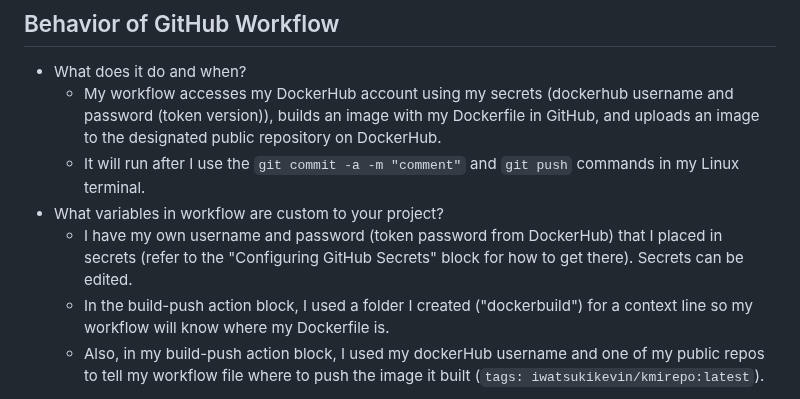
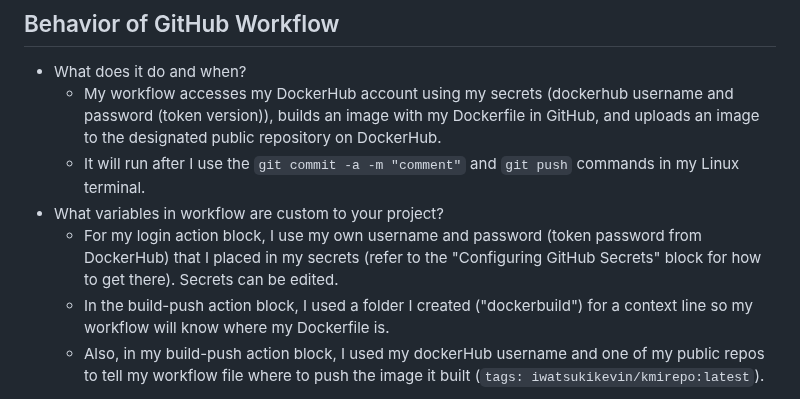
Before and after one commit to WSU-kduncan/3120-cicd-iwatsukikevin, a Markdown page: README-CI.md, the part around the change. Rendered like a GitHub page.

```diff
--- a/README-CI.md
+++ b/README-CI.md
@@ -62,6 +62,6 @@
   - My workflow accesses my DockerHub account using my secrets (dockerhub username and password (token version)), builds an image with my Dockerfile in GitHub, and uploads an image to the designated public repository on DockerHub.
   - It will run after I use the `git commit -a -m "comment"` and `git push` commands in my Linux terminal.
 - What variables in workflow are custom to your project?
-  - I have my own username and password (token password from DockerHub) that I placed in secrets (refer to the "Configuring GitHub Secrets" block for how to get there). Secrets can be edited.
+  - For my login action block, I use my own username and password (token password from DockerHub) that I placed in my secrets (refer to the "Configuring GitHub Secrets" block for how to get there). Secrets can be edited.
   - In the build-push action block, I used a folder I created ("dockerbuild") for a context line so my workflow will know where my Dockerfile is.
   - Also, in my build-push action block, I used my dockerHub username and one of my public repos to tell my workflow file where to push the image it built (`tags: iwatsukikevin/kmirepo:latest`).
```
